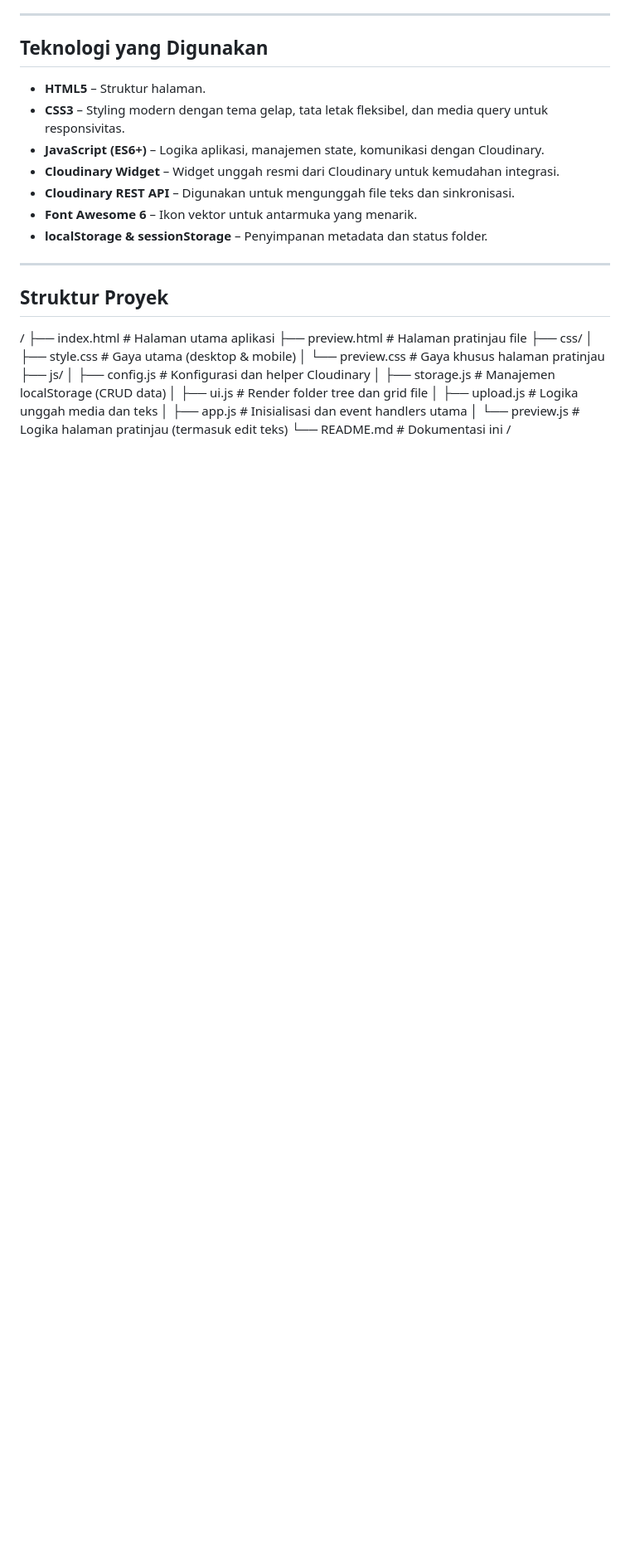
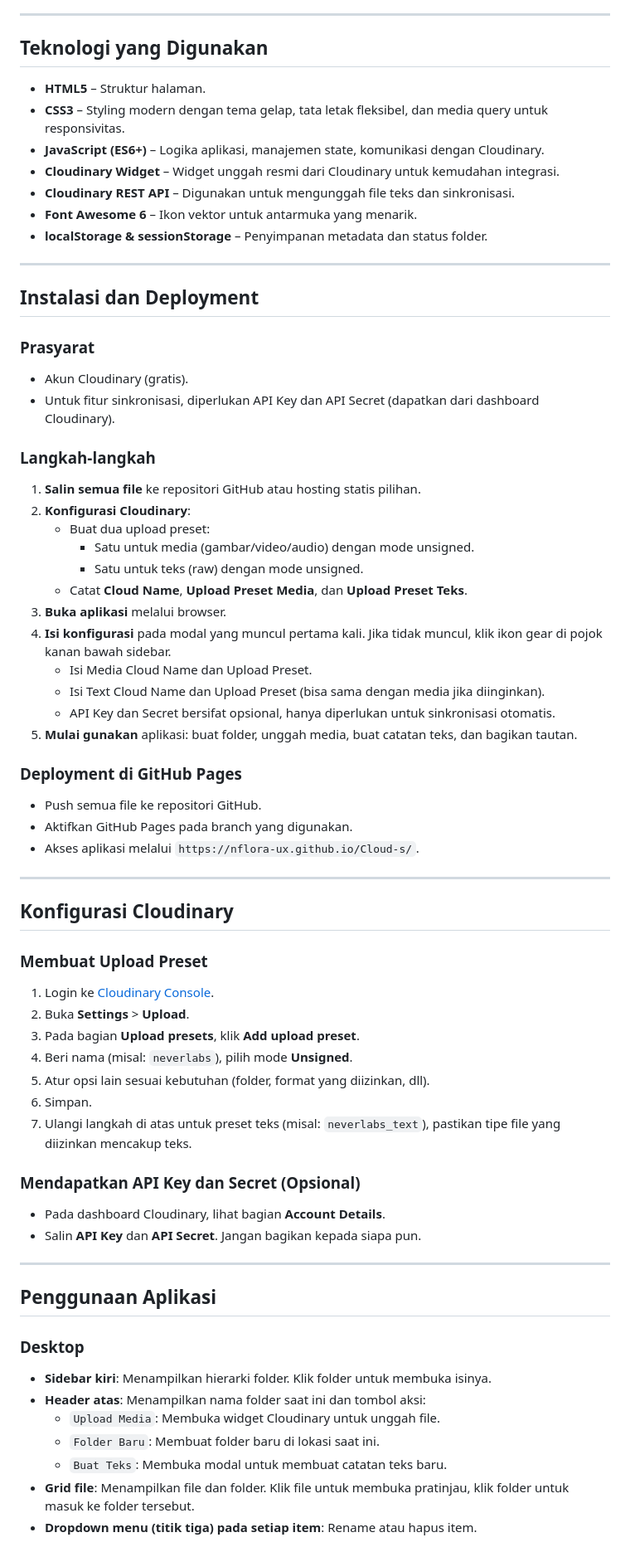
Before and after one commit to tkjbelajar4-pixel/Cloud-s, a Markdown page: README.md, the part around one of its changes. Shown at 83% size. GitHub-like rendering; blank space fills up the shorter version.

Commit message:
Add installation and deployment instructions
Added installation and deployment instructions for the application, including prerequisites and steps for GitHub Pages deployment.

```diff
--- a/README.md
+++ b/README.md
@@ -57,19 +57,58 @@ Dibangun murni dengan HTML, CSS, dan JavaScript, serta memanfaatkan localStorage
 
 ---
 
-## Struktur Proyek
-/
-├── index.html # Halaman utama aplikasi
-├── preview.html # Halaman pratinjau file
-├── css/
-│ ├── style.css # Gaya utama (desktop & mobile)
-│ └── preview.css # Gaya khusus halaman pratinjau
-├── js/
-│ ├── config.js # Konfigurasi dan helper Cloudinary
-│ ├── storage.js # Manajemen localStorage (CRUD data)
-│ ├── ui.js # Render folder tree dan grid file
-│ ├── upload.js # Logika unggah media dan teks
-│ ├── app.js # Inisialisasi dan event handlers utama
-│ └── preview.js # Logika halaman pratinjau (termasuk edit teks)
-└── README.md # Dokumentasi ini
-/
+## Instalasi dan Deployment
+
+### Prasyarat
+- Akun Cloudinary (gratis).
+- Untuk fitur sinkronisasi, diperlukan API Key dan API Secret (dapatkan dari dashboard Cloudinary).
+
+### Langkah-langkah
+1. **Salin semua file** ke repositori GitHub atau hosting statis pilihan.
+2. **Konfigurasi Cloudinary**:
+   - Buat dua upload preset:
+     - Satu untuk media (gambar/video/audio) dengan mode unsigned.
+     - Satu untuk teks (raw) dengan mode unsigned.
+   - Catat **Cloud Name**, **Upload Preset Media**, dan **Upload Preset Teks**.
+3. **Buka aplikasi** melalui browser.
+4. **Isi konfigurasi** pada modal yang muncul pertama kali. Jika tidak muncul, klik ikon gear di pojok kanan bawah sidebar.
+   - Isi Media Cloud Name dan Upload Preset.
+   - Isi Text Cloud Name dan Upload Preset (bisa sama dengan media jika diinginkan).
+   - API Key dan Secret bersifat opsional, hanya diperlukan untuk sinkronisasi otomatis.
+5. **Mulai gunakan** aplikasi: buat folder, unggah media, buat catatan teks, dan bagikan tautan.
+
+### Deployment di GitHub Pages
+- Push semua file ke repositori GitHub.
+- Aktifkan GitHub Pages pada branch yang digunakan.
+- Akses aplikasi melalui `https://nflora-ux.github.io/Cloud-s/`.
+
+---
+
+## Konfigurasi Cloudinary
+
+### Membuat Upload Preset
+1. Login ke [Cloudinary Console](https://console.cloudinary.com).
+2. Buka **Settings** > **Upload**.
+3. Pada bagian **Upload presets**, klik **Add upload preset**.
+4. Beri nama (misal: `neverlabs`), pilih mode **Unsigned**.
+5. Atur opsi lain sesuai kebutuhan (folder, format yang diizinkan, dll).
+6. Simpan.
+7. Ulangi langkah di atas untuk preset teks (misal: `neverlabs_text`), pastikan tipe file yang diizinkan mencakup teks.
+
+### Mendapatkan API Key dan Secret (Opsional)
+- Pada dashboard Cloudinary, lihat bagian **Account Details**.
+- Salin **API Key** dan **API Secret**. Jangan bagikan kepada siapa pun.
+
+---
+
+## Penggunaan Aplikasi
+
+### Desktop
+- **Sidebar kiri**: Menampilkan hierarki folder. Klik folder untuk membuka isinya.
+- **Header atas**: Menampilkan nama folder saat ini dan tombol aksi:
+  - `Upload Media`: Membuka widget Cloudinary untuk unggah file.
+  - `Folder Baru`: Membuat folder baru di lokasi saat ini.
+  - `Buat Teks`: Membuka modal untuk membuat catatan teks baru.
+- **Grid file**: Menampilkan file dan folder. Klik file untuk membuka pratinjau, klik folder untuk masuk ke folder tersebut.
+- **Dropdown menu (titik tiga) pada setiap item**: Rename atau hapus item.
+
```
Also changed, not shown: other parts of README.md (+48 -1 lines).
